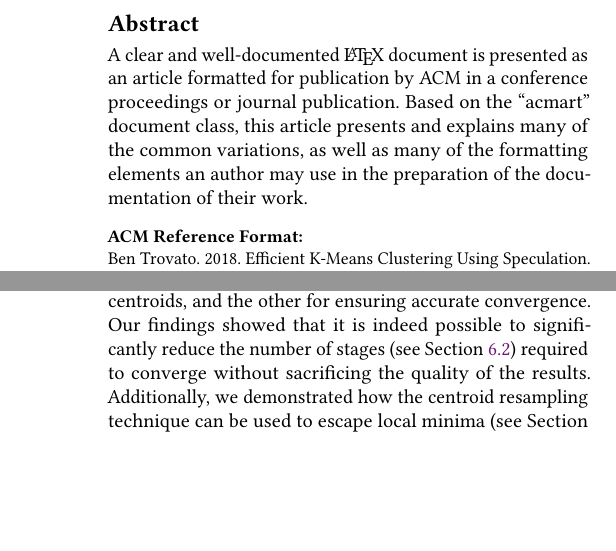
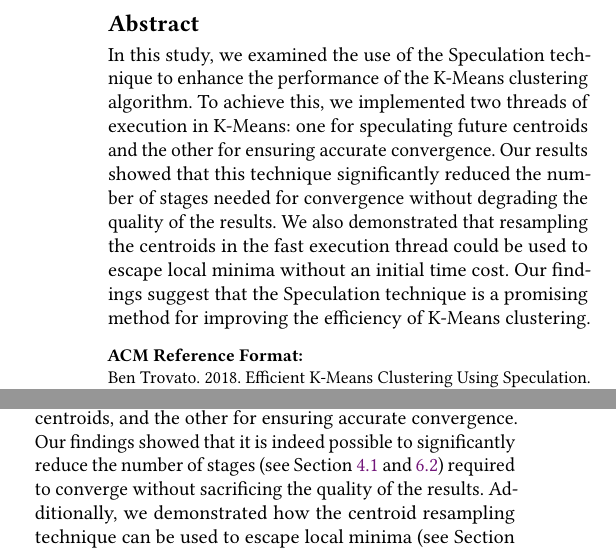
Before and after one commit to nefagi-01/Efficient-K-means-Clustering-using-Speculation, a LaTeX paper (main.tex, which reads 07-conclusion/main.tex): two parts of the columns of pages 1 and 8 of 8, joined at a grey line, cut so that both start at the same text, the shorter picture padded with empty space. Compiled offline with pdfLaTeX.

Commit message:
Written Abstract

```diff
--- a/07-conclusion/main.tex
+++ b/07-conclusion/main.tex
@@ -1 +1,2 @@
-In this study, we tried to improve performances of K-Means without sacrificing the accuracy of the final results. To address this, we used the Speculation technique from \cite{Sioulas:282304}, which allowed us to break the cyclic dependency in K-Means, by creating two threads of execution, one for speculating future centroids, and the other for ensuring accurate convergence. Our findings showed that it is indeed possible to significantly reduce the number of stages (see Section \ref{section:evaluation_reduced_stages}) required to converge without sacrificing the quality of the results. Additionally, we demonstrated how the centroid resampling technique can be used to escape local minima (see Section \ref{section:escaping_local_minima} and \ref{section:evaluation_escaping_local_minima}) without incurring initial time costs due to specific initialization methods. Finally, we proposed different approaches for scaling up the Speculation technique, which could be further explored in future work."
+In this study, we tried to improve performances of K-Means without sacrificing the accuracy of the final results. To address this, we used the Speculation technique from \cite{Sioulas:282304}, which allowed us to break the cyclic dependency in K-Means, by creating two threads of execution, one for speculating future centroids, and the other for ensuring accurate convergence. Our findings showed that it is indeed possible to significantly reduce the number of stages (see Section \ref{section:breaking_dependencies}
+ and \ref{section:evaluation_reduced_stages}) required to converge without sacrificing the quality of the results. Additionally, we demonstrated how the centroid resampling technique can be used to escape local minima (see Section \ref{section:escaping_local_minima} and \ref{section:evaluation_escaping_local_minima}) without incurring initial time costs due to specific initialization methods. Finally, we proposed different approaches for scaling up the Speculation technique, which could be further explored in future work.
--- a/main.tex
+++ b/main.tex
@@ -159,12 +159,7 @@
 %% The abstract is a short summary of the work to be presented in the
 %% article.
 \begin{abstract}
-  A clear and well-documented \LaTeX\ document is presented as an
-  article formatted for publication by ACM in a conference proceedings
-  or journal publication. Based on the ``acmart'' document class, this
-  article presents and explains many of the common variations, as well
-  as many of the formatting elements an author may use in the
-  preparation of the documentation of their work.
+In this study, we examined the use of the Speculation technique to enhance the performance of the K-Means clustering algorithm. To achieve this, we implemented two threads of execution in K-Means: one for speculating future centroids and the other for ensuring accurate convergence. Our results showed that this technique significantly reduced the number of stages needed for convergence without degrading the quality of the results. We also demonstrated that resampling the centroids in the fast execution thread could be used to escape local minima without an initial time cost. Our findings suggest that the Speculation technique is a promising method for improving the efficiency of K-Means clustering.
 \end{abstract}
 
 %%
```
Also changed, not shown: 01-intro/main.tex (+3 -3 lines), 03-related/main.tex (+0 -1 lines), 04-method/main.tex (+1 -1 lines), plots/vanilla_speculation_comparison.png, plots/vanilla_speculation_comparison_resampling_centroids.png, plots/vanilla_speculation_comparison_trace.png.
